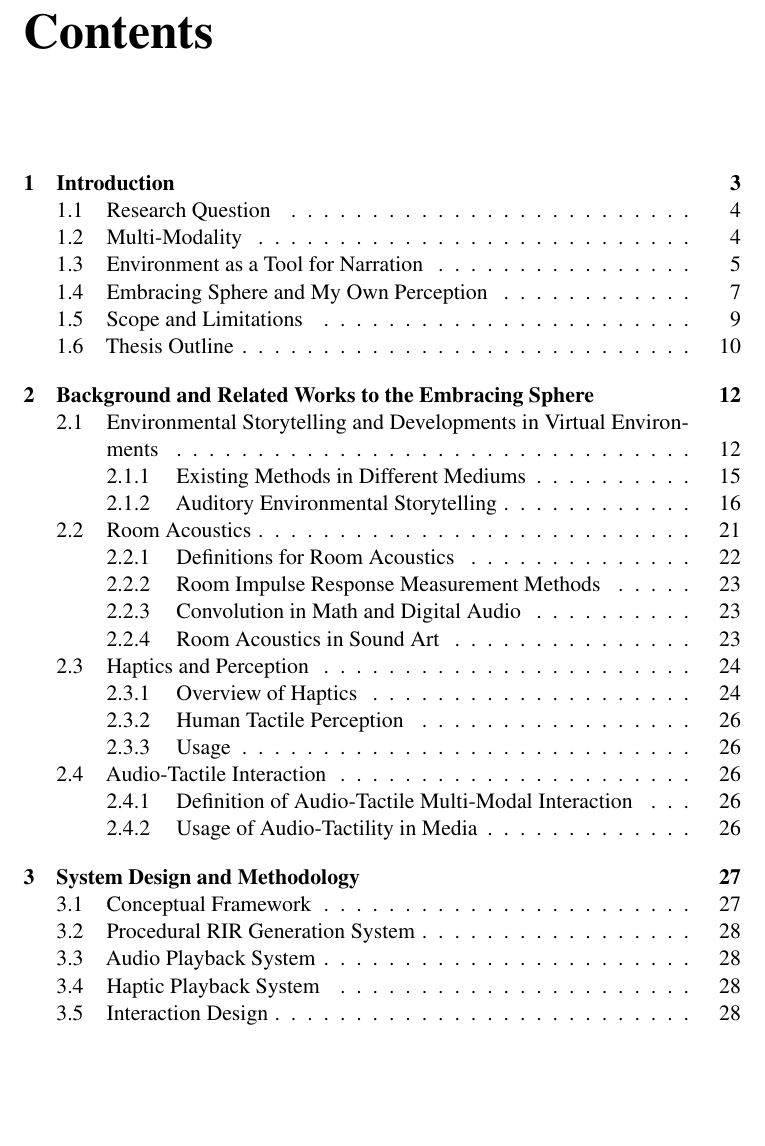
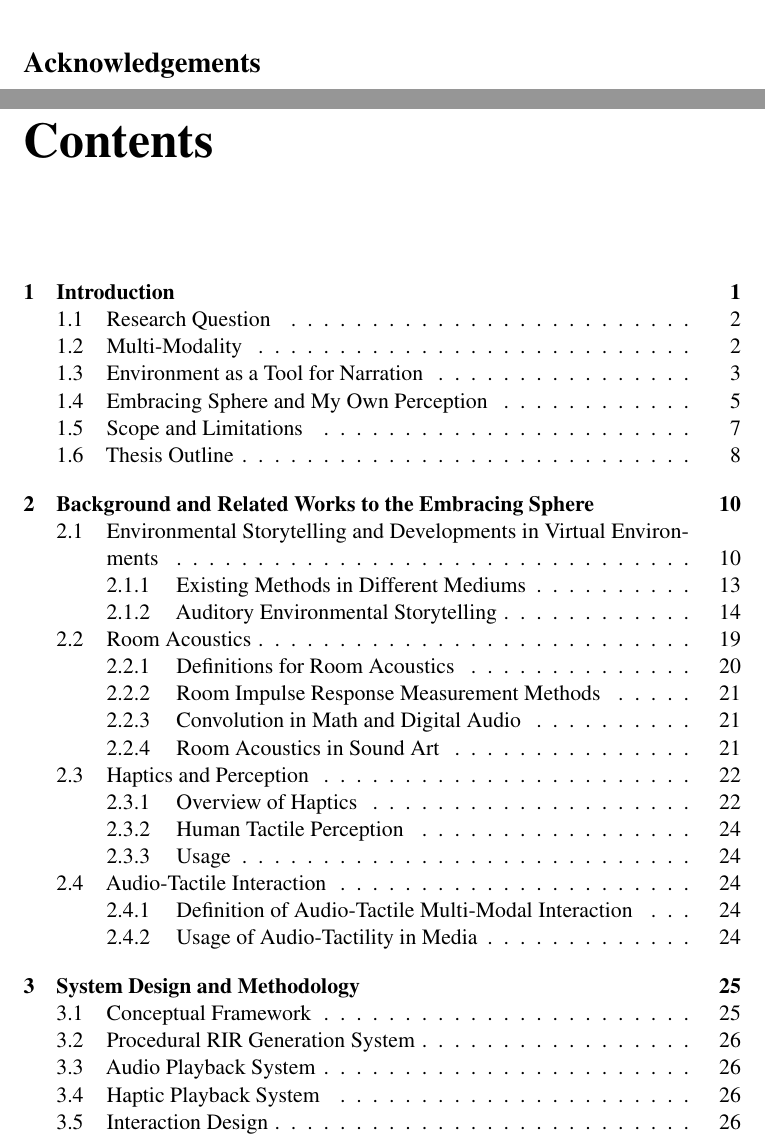
Before and after one commit to MehmetColaak/embracing-sphere, a LaTeX thesis (embracing_sphere.tex, which reads sources/acknowledgement.tex): part of page 2 of 39 before the commit and two parts of pages 2 and 3 of 40 after it, the two joined at a grey line, cut at the place of the change, the shorter picture padded with empty space. Compiled offline with pdfLaTeX.

Commit message:
added acknowledgements

```diff
--- a/embracing_sphere.tex
+++ b/embracing_sphere.tex
@@ -16,6 +16,10 @@
 
 \include{sources/titlepage}
 
+% Acknowledgements
+
+\include{sources/acknowledgement}
+
 \tableofcontents
 
 %   Abstract Page
--- /dev/null
+++ b/sources/acknowledgement.tex
@@ -0,0 +1 @@
+\section*{Acknowledgements}
```
Also changed, not shown: embracing_sphere.tex (8 more changed lines).
